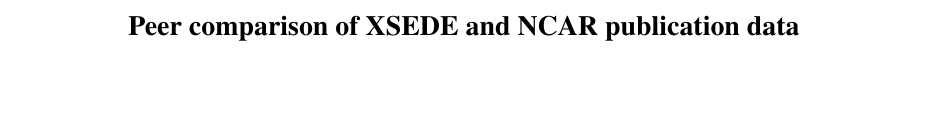
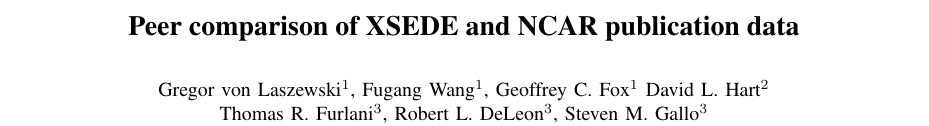
Before and after one commit to cyberaide/paper-tas-2, a LaTeX paper (vonLaszewski-tas-cluster.tex): part of page 1 of 9, cut so that both start at the same text, the shorter picture padded with empty space. Compiled offline with pdfLaTeX.

Commit message:
do space safing organizations

```diff
--- a/vonLaszewski-tas-cluster.tex
+++ b/vonLaszewski-tas-cluster.tex
@@ -133,4 +134,5 @@
 University at Buffalo, SUNY\\
 Buffalo, New York, 14203}
 }
+\end{comment}
 
@@ -140,3 +140,7 @@
 Gregor von Laszewski$^1$,
 Fugang Wang$^1$,
 Geoffrey C. Fox$^1$
+David L. Hart$^2$\\
+Thomas R. Furlani$^3$,
+Robert L. DeLeon$^3$,
+Steven M. Gallo$^3$}
@@ -147,6 +147,6 @@
 \IEEEauthorblockA{%
 $^1$School of Informatics and Computing, Indiana University, Bloomington, Indiana, U.S.A.\\
 $^2$Computational and Information Systems Laboratory, NCAR, Boulder CO 80307-3000, U.S.A.\\
-Center for Computational Research, University at Buffalo, SUNY, Buffalo, New York, 14203, U.S.A.\\
+$^3$Center for Computational Research, University at Buffalo, SUNY, Buffalo, New York, 14203, U.S.A.\\
  laszewski@gmail.com}
 }
```
Also changed, not shown: vonLaszewski-tas-cluster.pdf, vonLaszewski-tas-cluster.tex (8 more changed lines).
